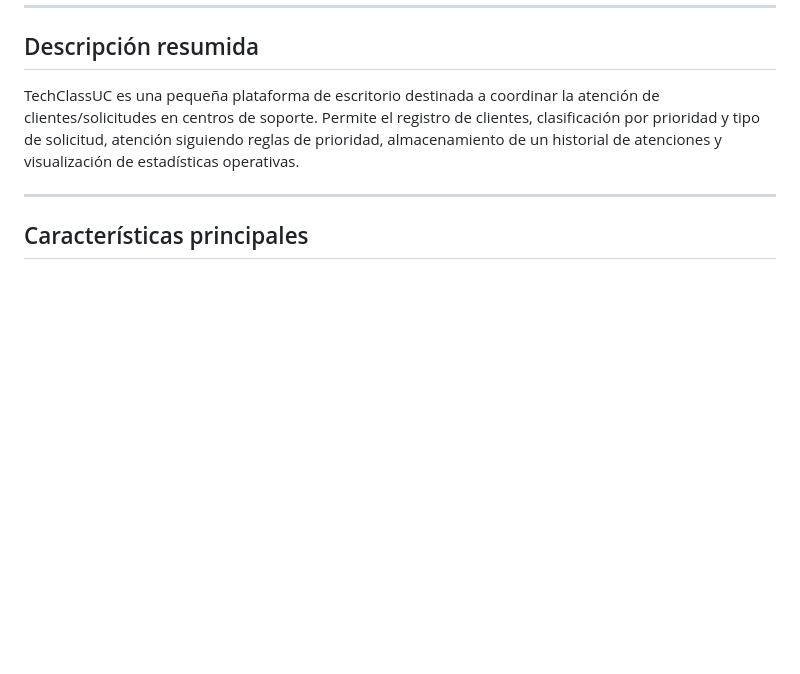
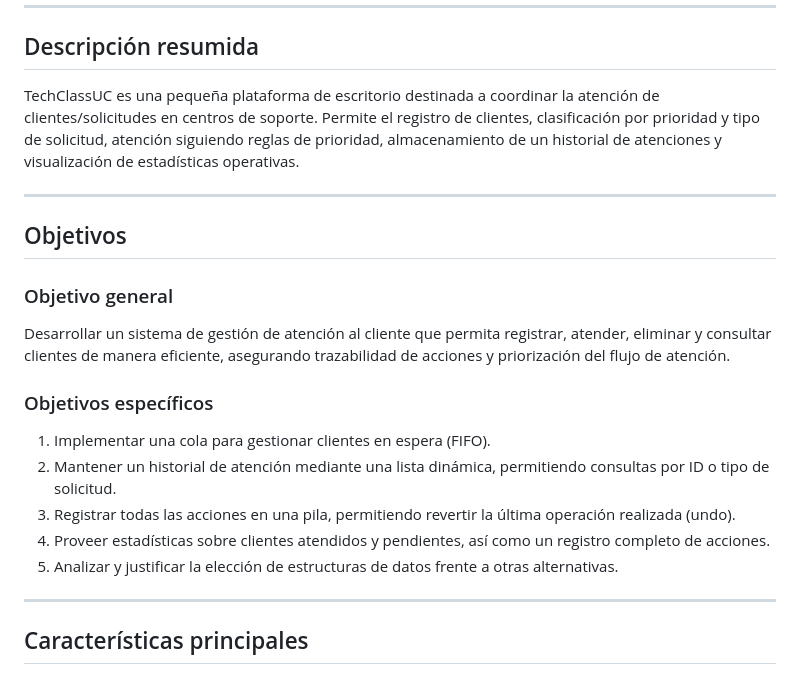
Before and after one commit to SebasZ777-Uni/GestionSoporteTechClassUC_Proyectofinal-, a Markdown page: README.md, the part around the change. GitHub-like rendering; blank space fills up the shorter version.

Commit message:
Agrego sección de objetivos al README

```diff
--- a/README.md
+++ b/README.md
@@ -7,6 +7,22 @@ Una aplicación de escritorio Java (Swing) para gestionar la atención de client
 ## Descripción resumida
 
 TechClassUC es una pequeña plataforma de escritorio destinada a coordinar la atención de clientes/solicitudes en centros de soporte. Permite el registro de clientes, clasificación por prioridad y tipo de solicitud, atención siguiendo reglas de prioridad, almacenamiento de un historial de atenciones y visualización de estadísticas operativas.
+
+---
+
+## Objetivos
+
+### Objetivo general
+
+Desarrollar un sistema de gestión de atención al cliente que permita registrar, atender, eliminar y consultar clientes de manera eficiente, asegurando trazabilidad de acciones y priorización del flujo de atención.
+
+### Objetivos específicos
+
+1. Implementar una cola para gestionar clientes en espera (FIFO).
+2. Mantener un historial de atención mediante una lista dinámica, permitiendo consultas por ID o tipo de solicitud.
+3. Registrar todas las acciones en una pila, permitiendo revertir la última operación realizada (undo).
+4. Proveer estadísticas sobre clientes atendidos y pendientes, así como un registro completo de acciones.
+5. Analizar y justificar la elección de estructuras de datos frente a otras alternativas.
 
 ---
 
```
